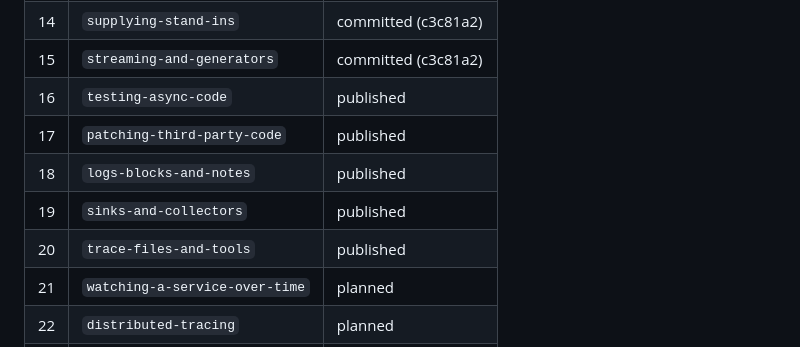
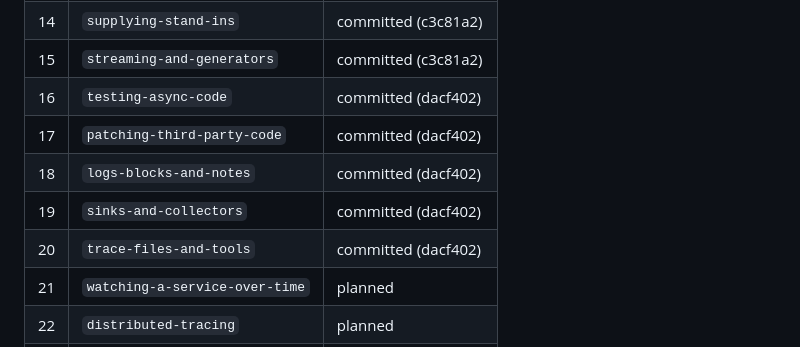
Before and after one commit to GrahamDumpleton/wrapture-workshops, a Markdown page: OUTLINE.md, the part around the change. Drawn GitHub-style.

Commit message:
Mark workshops 16 to 20 as committed in the outline

```diff
--- a/OUTLINE.md
+++ b/OUTLINE.md
@@ -965,11 +965,11 @@ the table also says what is still uncommitted in the working tree.
 | 13 | `coming-from-mock` | committed (c3c81a2) |
 | 14 | `supplying-stand-ins` | committed (c3c81a2) |
 | 15 | `streaming-and-generators` | committed (c3c81a2) |
-| 16 | `testing-async-code` | published |
-| 17 | `patching-third-party-code` | published |
-| 18 | `logs-blocks-and-notes` | published |
-| 19 | `sinks-and-collectors` | published |
-| 20 | `trace-files-and-tools` | published |
+| 16 | `testing-async-code` | committed (dacf402) |
+| 17 | `patching-third-party-code` | committed (dacf402) |
+| 18 | `logs-blocks-and-notes` | committed (dacf402) |
+| 19 | `sinks-and-collectors` | committed (dacf402) |
+| 20 | `trace-files-and-tools` | committed (dacf402) |
 | 21 | `watching-a-service-over-time` | planned |
 | 22 | `distributed-tracing` | planned |
 | 23 | `testing-web-requests` | planned |
```
